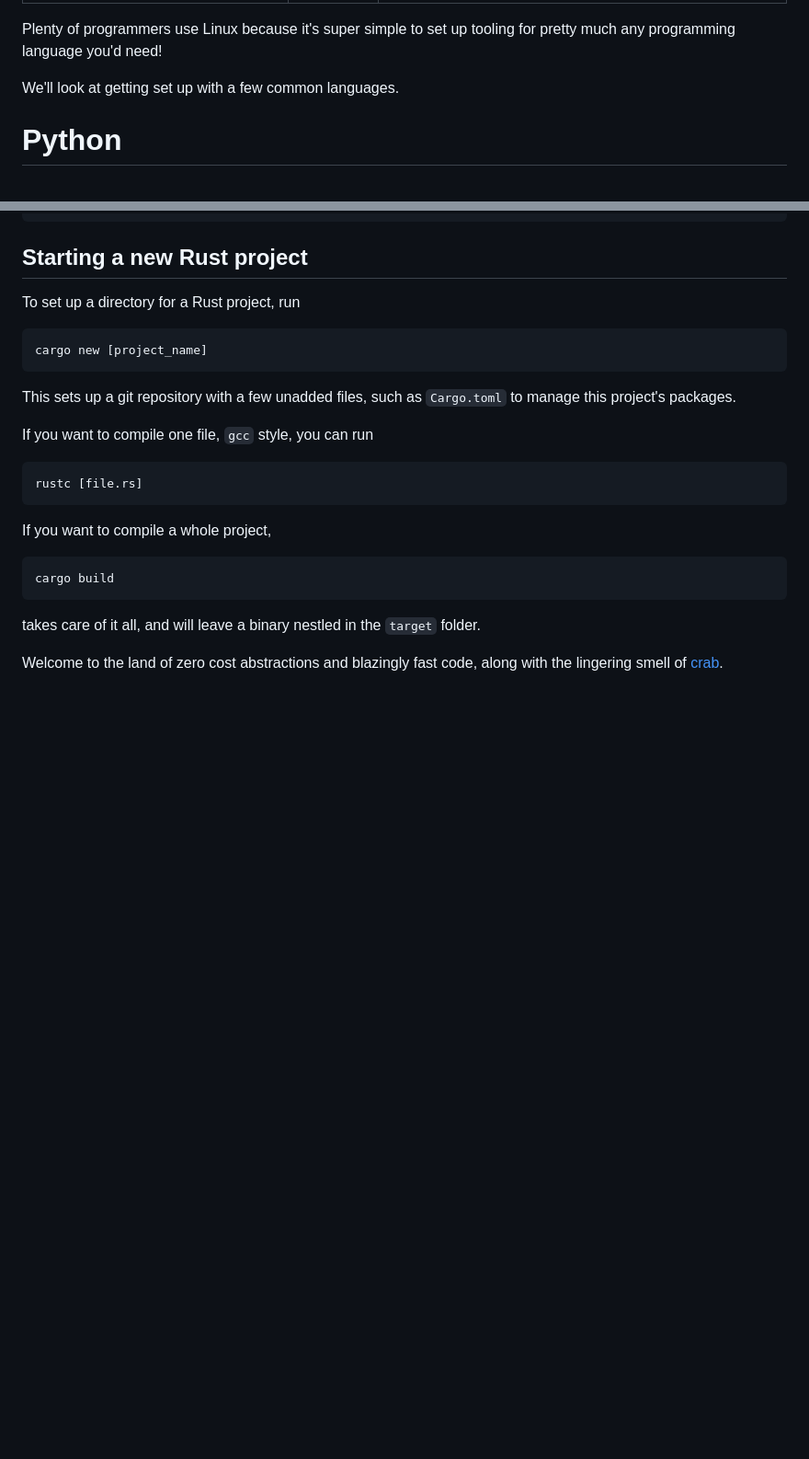
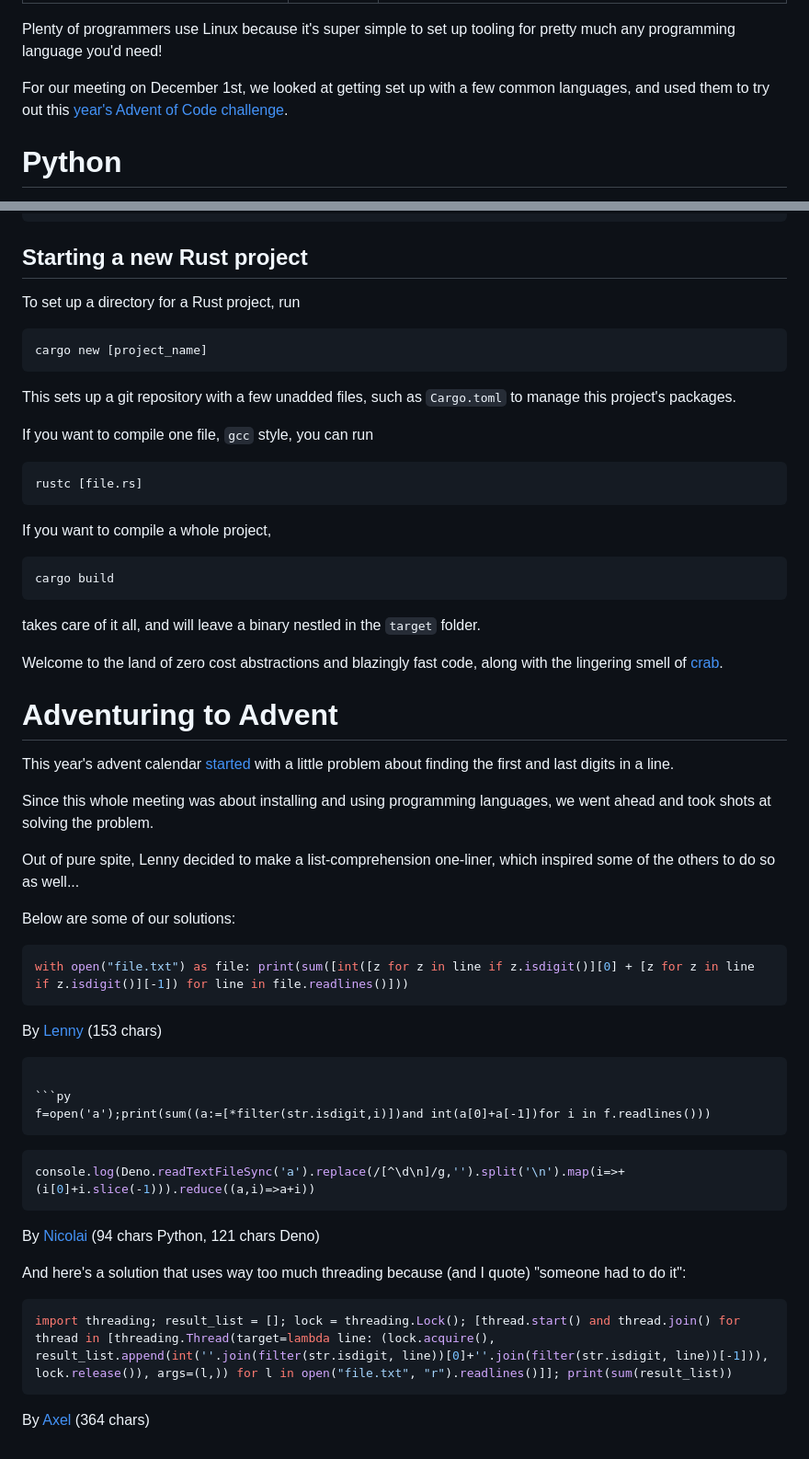
Before and after one commit to stuylinux/stuylinux.org, a Markdown page: content/posts/programming-toolchains.md, 2 parts joined by grey strips. Shown: that part at 92% size. GitHub-like rendering; blank space fills up the shorter version.

Commit message:
Add AoC Solutions, contributed by members! :)

````diff
--- a/content/posts/programming-toolchains.md
+++ b/content/posts/programming-toolchains.md
@@ -5,7 +5,7 @@ author: David Chen [@TheEgghead27](https://github.com/TheEgghead27)
 ---
 Plenty of programmers use Linux because it's super simple to set up tooling for pretty much any programming language you'd need!
 
-We'll look at getting set up with a few common languages.
+For our meeting on December 1st, we looked at getting set up with a few common languages, and used them to try out this [year's Advent of Code challenge](https://adventofcode.com/2023/day/1).
 
 # Python
 Python is such a ubiquitous programming language, most Linux distros come with it preinstalled, or even use it for their package manager!
@@ -113,3 +113,31 @@ cargo build
 takes care of it all, and will leave a binary nestled in the `target` folder.
 
 Welcome to the land of zero cost abstractions and blazingly fast code, along with the lingering smell of [crab](https://rustacean.net/).
+
+# Adventuring to Advent
+This year's advent calendar [started](https://adventofcode.com/2023/day/1) with a little problem about finding the first and last digits in a line.
+
+Since this whole meeting was about installing and using programming languages, we went ahead and took shots at solving the problem.
+
+Out of pure spite, Lenny decided to make a list-comprehension one-liner, which inspired some of the others to do so as well...
+
+Below are some of our solutions:
+```py
+with open("file.txt") as file: print(sum([int([z for z in line if z.isdigit()][0] + [z for z in line if z.isdigit()][-1]) for line in file.readlines()]))
+```
+By [Lenny](https://github.com/leomet07) (153 chars)
+```
+
+```py
+f=open('a');print(sum((a:=[*filter(str.isdigit,i)])and int(a[0]+a[-1])for i in f.readlines()))
+```
+```js
+console.log(Deno.readTextFileSync('a').replace(/[^\d\n]/g,'').split('\n').map(i=>+(i[0]+i.slice(-1))).reduce((a,i)=>a+i))
+```
+By [Nicolai](https://github.com/geode42) (94 chars Python, 121 chars Deno)
+
+And here's a solution that uses way too much threading because (and I quote) "someone had to do it":
+```py
+import threading; result_list = []; lock = threading.Lock(); [thread.start() and thread.join() for thread in [threading.Thread(target=lambda line: (lock.acquire(), result_list.append(int(''.join(filter(str.isdigit, line))[0]+''.join(filter(str.isdigit, line))[-1])), lock.release()), args=(l,)) for l in open("file.txt", "r").readlines()]]; print(sum(result_list))
+```
+By [Axel](https://discord.com/users/723547672467996681) (364 chars)
````
Also changed, not shown: other parts of content/posts/programming-toolchains.md (+1 -1 lines).
